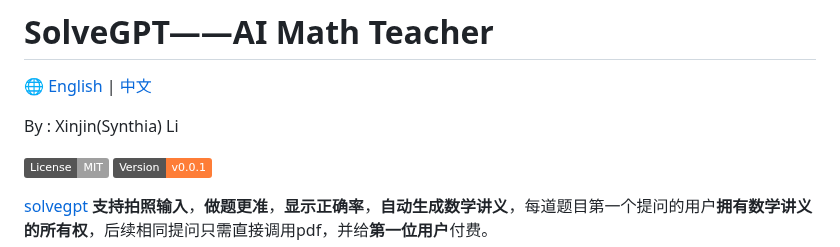
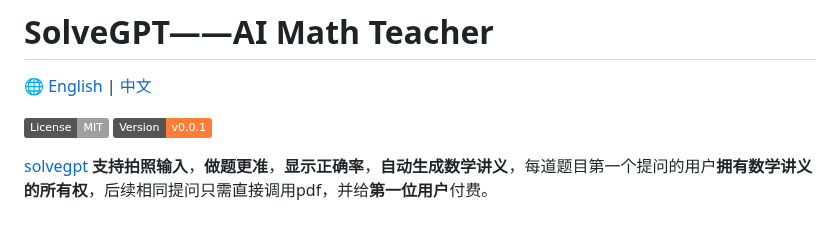
Before and after one commit to hongshen-zhang/AI-Math-Teacher, a Markdown page: README.md, the part around the change. GitHub-like rendering; badges without logos; blank space fills up the shorter version.

```diff
--- a/README.md
+++ b/README.md
@@ -1,8 +1,6 @@
 # SolveGPT——AI Math Teacher
 
 🌐 [English](./EN_Readme.md) | [中文](./README.md)
-
-By : Xinjin(Synthia) Li
 
 ![](https://img.shields.io/badge/License-MIT-lightgrey)
 ![](https://img.shields.io/badge/Version-v0.0.1-orange)
```
